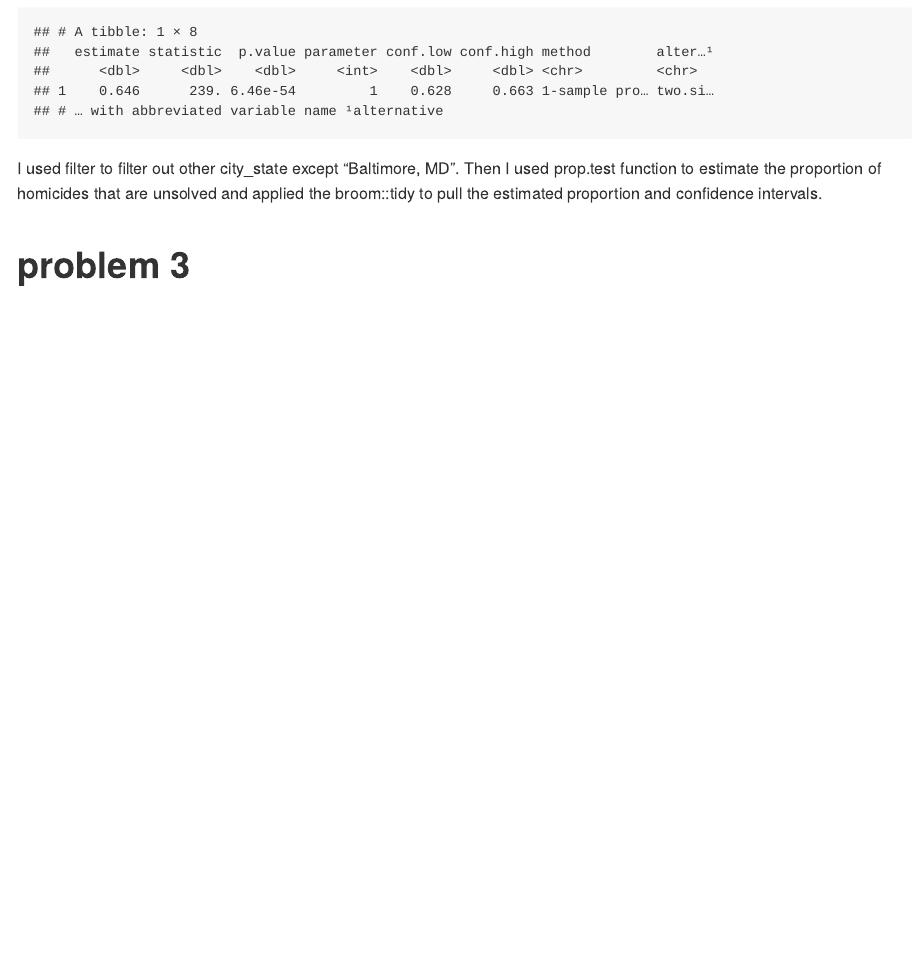
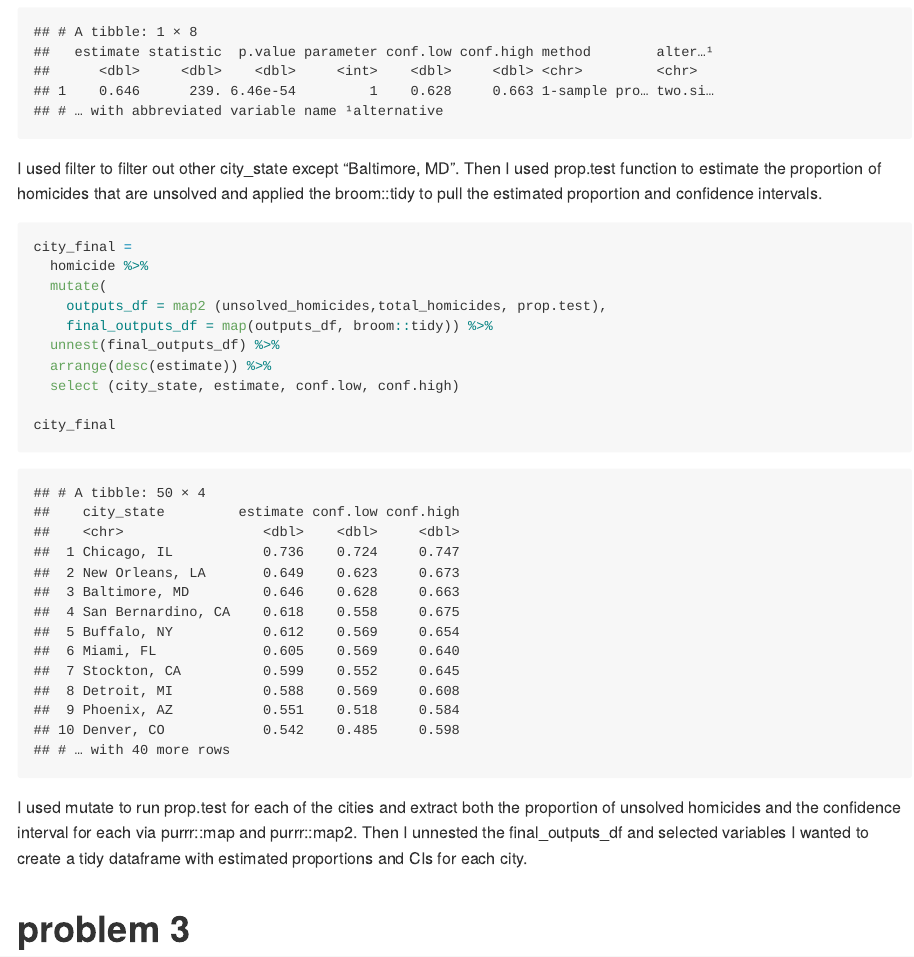
Before and after one commit to YuxinLiu98/p8105_hw5_yl4610, an R Markdown document (p8105_hw5_yl4610.Rmd): the page in a window 1100 px wide, from 1040 px down. The pictures show the output file p8105_hw5_yl4610.md that the author committed with the source, drawn offline in the style of GitHub.

Commit message:
Q2: run prop.test and extract proportions and CIs of unsolved homicides for cities + tidy dataframe

````diff
--- a/p8105_hw5_yl4610.Rmd
+++ b/p8105_hw5_yl4610.Rmd
@@ -43,5 +43,18 @@ prop.test(
 ```
 I used filter to filter out other city_state except "Baltimore, MD". Then I used prop.test function to estimate the proportion of homicides that are unsolved and applied the broom::tidy to pull the estimated proportion and confidence intervals.
 
+```{r}
+city_final =
+  homicide %>%
+  mutate(
+    outputs_df = map2 (unsolved_homicides,total_homicides, prop.test),
+    final_outputs_df = map(outputs_df, broom::tidy)) %>%
+  unnest(final_outputs_df) %>%
+  arrange(desc(estimate)) %>%
+  select (city_state, estimate, conf.low, conf.high)
+
+city_final
+```
+I used mutate to run prop.test for each of the cities and extract both the proportion of unsolved homicides and the confidence interval for each via purrr::map and purrr::map2. Then I unnested the final_outputs_df and selected variables I wanted to create a tidy dataframe with estimated proportions and CIs for each city.
 
 # problem 3
````
Also changed, not shown: p8105_hw5_yl4610.md.
